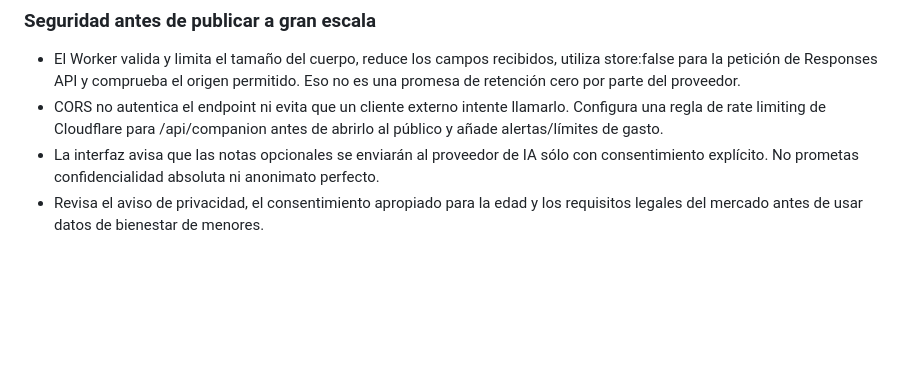
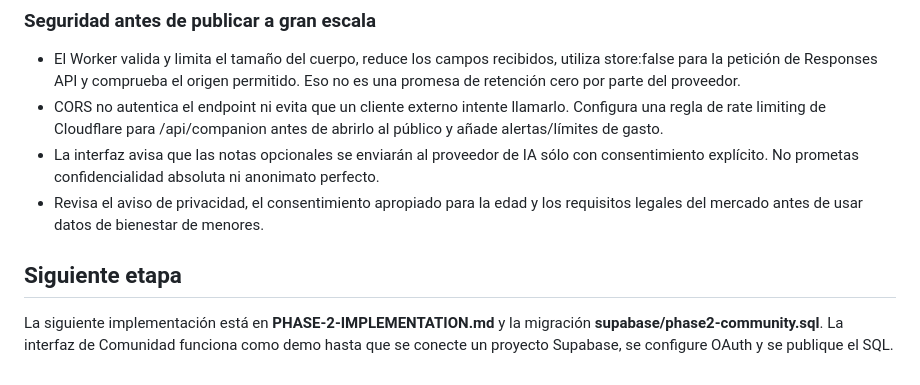
Before and after one commit to gomeza2/Cole-Nexo, a Markdown page: PHASE-1-IMPLEMENTATION.md, the part around the change. GitHub-like rendering; blank space fills up the shorter version.

Commit message:
Link phase 2 product implementation

```diff
--- a/PHASE-1-IMPLEMENTATION.md
+++ b/PHASE-1-IMPLEMENTATION.md
@@ -64,3 +64,8 @@ El esquema inicial está en **supabase/schema.sql**. Crea tablas separadas para
 - CORS no autentica el endpoint ni evita que un cliente externo intente llamarlo. Configura una regla de rate limiting de Cloudflare para /api/companion antes de abrirlo al público y añade alertas/límites de gasto.
 - La interfaz avisa que las notas opcionales se enviarán al proveedor de IA sólo con consentimiento explícito. No prometas confidencialidad absoluta ni anonimato perfecto.
 - Revisa el aviso de privacidad, el consentimiento apropiado para la edad y los requisitos legales del mercado antes de usar datos de bienestar de menores.
+
+
+
+## Siguiente etapa
+La siguiente implementación está en **PHASE-2-IMPLEMENTATION.md** y la migración **supabase/phase2-community.sql**. La interfaz de Comunidad funciona como demo hasta que se conecte un proyecto Supabase, se configure OAuth y se publique el SQL.
```
